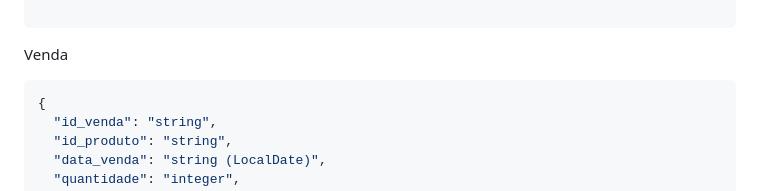
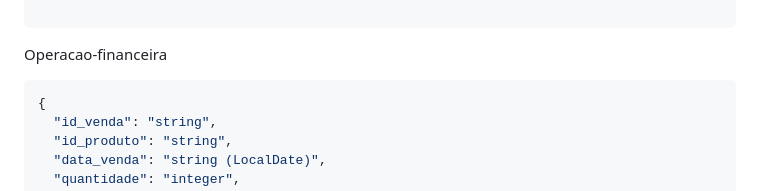
Before and after one commit to lukkasmatheu/FiSelf, a Markdown page: README.md, the part around the change. Rendered like a GitHub page.

````diff
--- a/README.md
+++ b/README.md
@@ -61,7 +61,7 @@ Produto
 }
 
 ```
-Venda
+Operacao-financeira
 ```json
 {
   "id_venda": "string",
````
